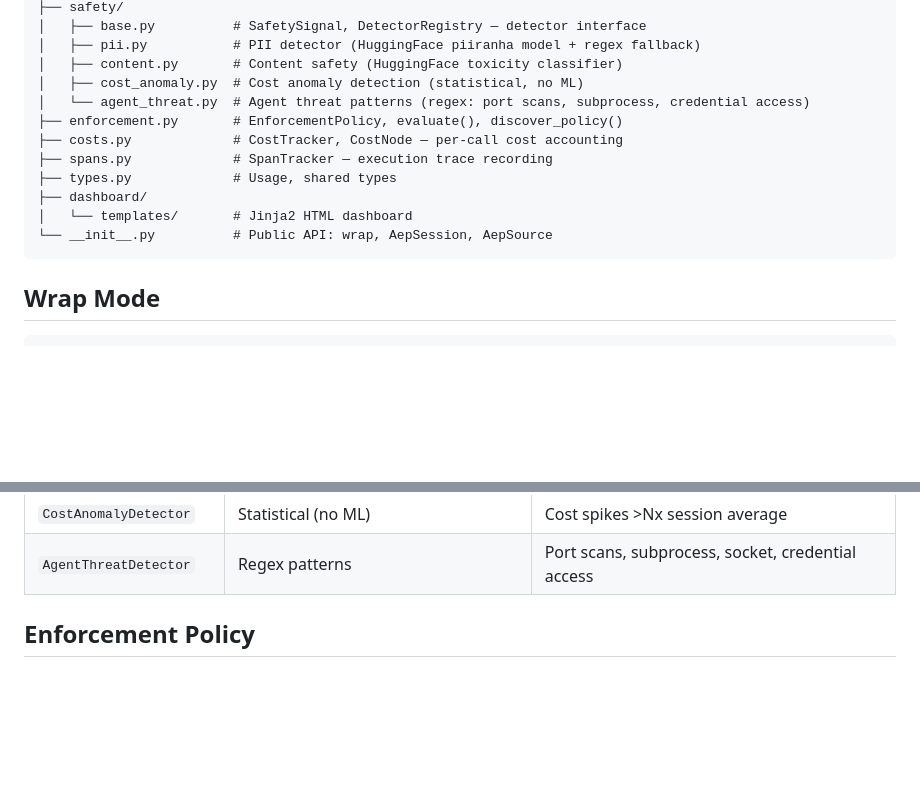
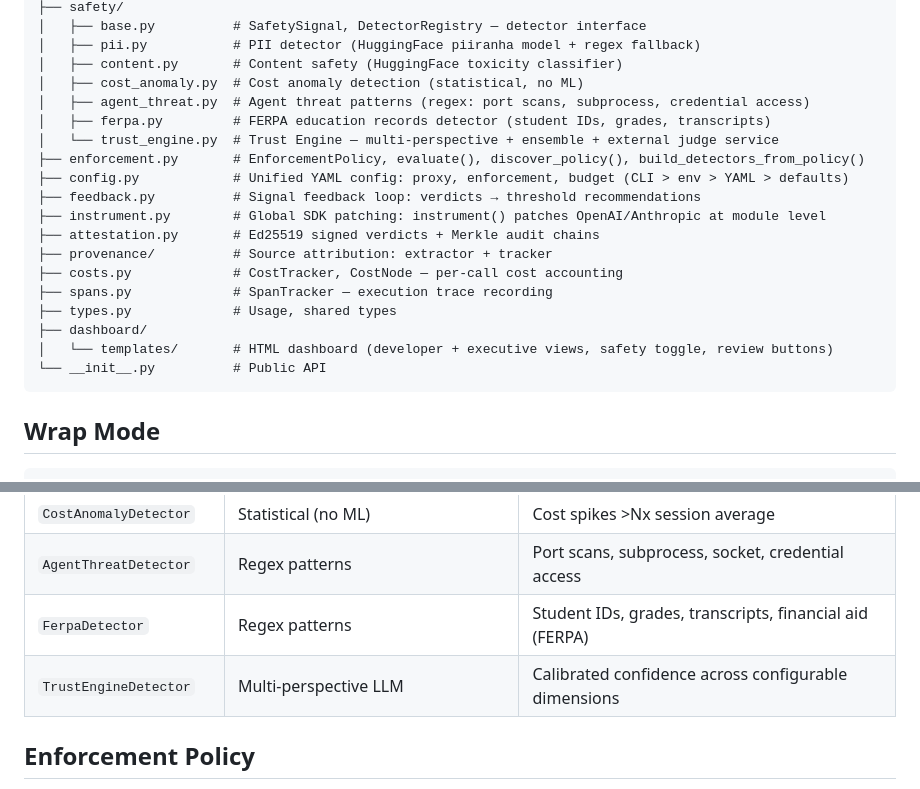
Before and after one commit to aceteam-ai/aceteam-aep, a Markdown page: docs/engineering/architecture.md, 2 parts joined by grey strips. GitHub-like rendering; blank space fills up the shorter version.

````diff
--- a/docs/engineering/architecture.md
+++ b/docs/engineering/architecture.md
@@ -42,14 +42,21 @@ src/aceteam_aep/
 │   ├── pii.py           # PII detector (HuggingFace piiranha model + regex fallback)
 │   ├── content.py       # Content safety (HuggingFace toxicity classifier)
 │   ├── cost_anomaly.py  # Cost anomaly detection (statistical, no ML)
-│   └── agent_threat.py  # Agent threat patterns (regex: port scans, subprocess, credential access)
-├── enforcement.py       # EnforcementPolicy, evaluate(), discover_policy()
+│   ├── agent_threat.py  # Agent threat patterns (regex: port scans, subprocess, credential access)
+│   ├── ferpa.py         # FERPA education records detector (student IDs, grades, transcripts)
+│   └── trust_engine.py  # Trust Engine — multi-perspective + ensemble + external judge service
+├── enforcement.py       # EnforcementPolicy, evaluate(), discover_policy(), build_detectors_from_policy()
+├── config.py            # Unified YAML config: proxy, enforcement, budget (CLI > env > YAML > defaults)
+├── feedback.py          # Signal feedback loop: verdicts → threshold recommendations
+├── instrument.py        # Global SDK patching: instrument() patches OpenAI/Anthropic at module level
+├── attestation.py       # Ed25519 signed verdicts + Merkle audit chains
+├── provenance/          # Source attribution: extractor + tracker
 ├── costs.py             # CostTracker, CostNode — per-call cost accounting
 ├── spans.py             # SpanTracker — execution trace recording
 ├── types.py             # Usage, shared types
 ├── dashboard/
-│   └── templates/       # Jinja2 HTML dashboard
-└── __init__.py          # Public API: wrap, AepSession, AepSource
+│   └── templates/       # HTML dashboard (developer + executive views, safety toggle, review buttons)
+└── __init__.py          # Public API
 ```
 
 ## Wrap Mode
@@ -120,6 +127,8 @@ Built-in detectors:
 | `ContentSafetyDetector` | s-nlp/roberta_toxicity (125MB) | Toxic, harmful, unsafe content |
 | `CostAnomalyDetector` | Statistical (no ML) | Cost spikes >Nx session average |
 | `AgentThreatDetector` | Regex patterns | Port scans, subprocess, socket, credential access |
+| `FerpaDetector` | Regex patterns | Student IDs, grades, transcripts, financial aid (FERPA) |
+| `TrustEngineDetector` | Multi-perspective LLM | Calibrated confidence across configurable dimensions |
 
 ## Enforcement Policy
 
````
Also changed, not shown: other parts of docs/engineering/architecture.md (+58 -0 lines).
